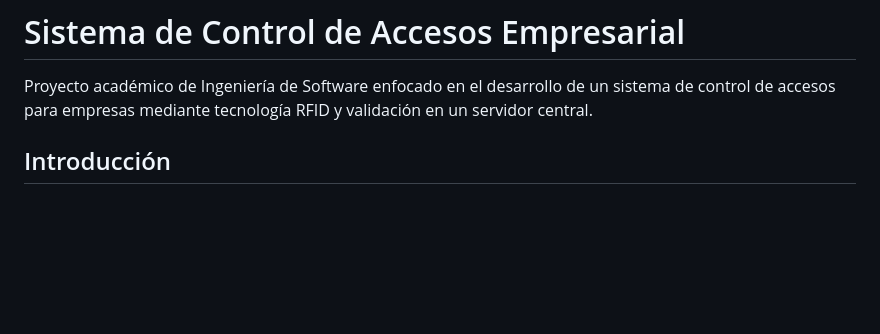
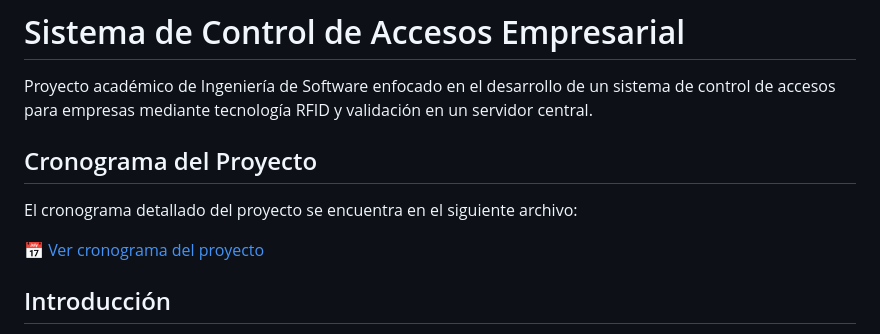
Before and after one commit to Cristian1216/Ingenieria-Software-, a Markdown page: README.md, the part around the change. Drawn GitHub-style; blank space fills up the shorter version.

```diff
--- a/README.md
+++ b/README.md
@@ -1,6 +1,12 @@
 # Sistema de Control de Accesos Empresarial
 
 Proyecto académico de Ingeniería de Software enfocado en el desarrollo de un sistema de control de accesos para empresas mediante tecnología RFID y validación en un servidor central.
+
+## Cronograma del Proyecto
+
+El cronograma detallado del proyecto se encuentra en el siguiente archivo:
+
+📅 [Ver cronograma del proyecto](cronograma_proyecto.xlsx)
 
 ## Introducción
 
```
